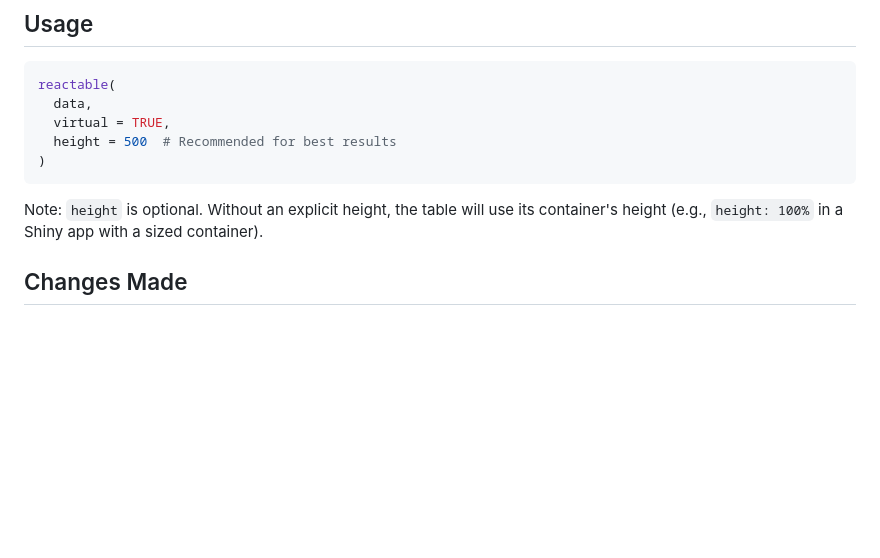
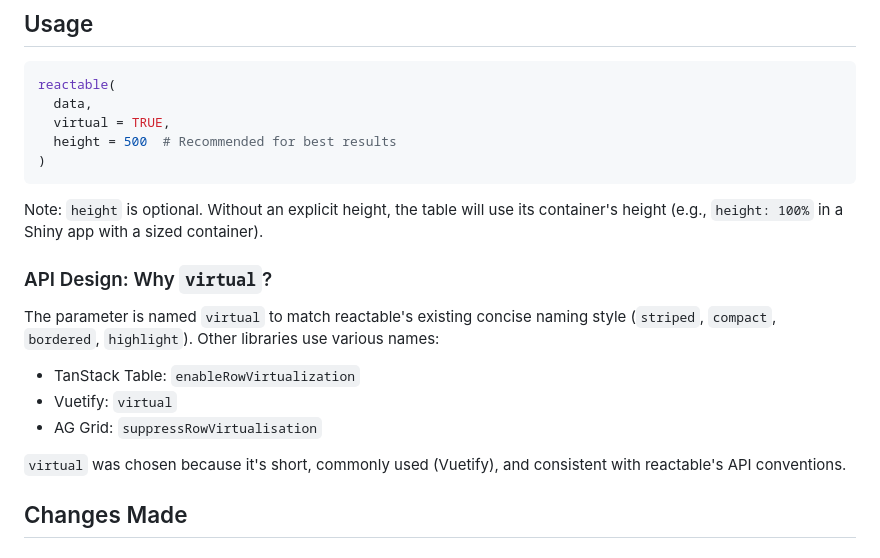
Before and after one commit to glin/reactable, a Markdown page: virtual-scrolling.md, the part around the change. Rendered like a GitHub page; blank space fills up the shorter version.

Commit message:
Document name

````diff
--- a/virtual-scrolling.md
+++ b/virtual-scrolling.md
@@ -15,6 +15,16 @@ reactable(
 ```
 
 Note: `height` is optional. Without an explicit height, the table will use its container's height (e.g., `height: 100%` in a Shiny app with a sized container).
+
+### API Design: Why `virtual`?
+
+The parameter is named `virtual` to match reactable's existing concise naming style (`striped`, `compact`, `bordered`, `highlight`). Other libraries use various names:
+
+- TanStack Table: `enableRowVirtualization`
+- Vuetify: `virtual`
+- AG Grid: `suppressRowVirtualisation`
+
+`virtual` was chosen because it's short, commonly used (Vuetify), and consistent with reactable's API conventions.
 
 ## Changes Made
 
````
